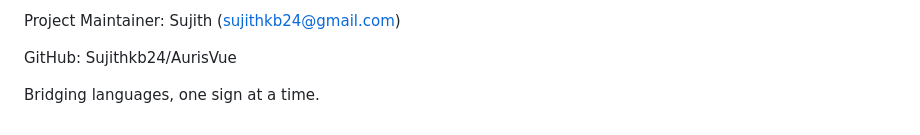
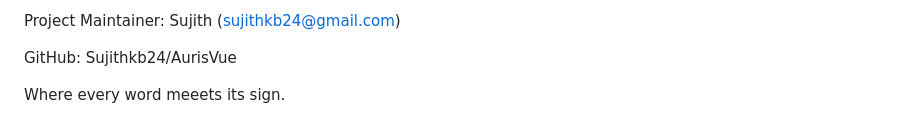
Before and after one commit to Sujithkb24/Aurisvue, a Markdown page: README.md, the part around one of its changes. Rendered like a GitHub page.

```diff
--- a/README.md
+++ b/README.md
@@ -142,4 +142,4 @@ Project Maintainer: Sujith (sujithkb24@gmail.com)
 
 GitHub: Sujithkb24/AurisVue
 
-Bridging languages, one sign at a time.
+Where every word meeets its sign.
```
Also changed, not shown: other parts of README.md (+1 -1 lines).
